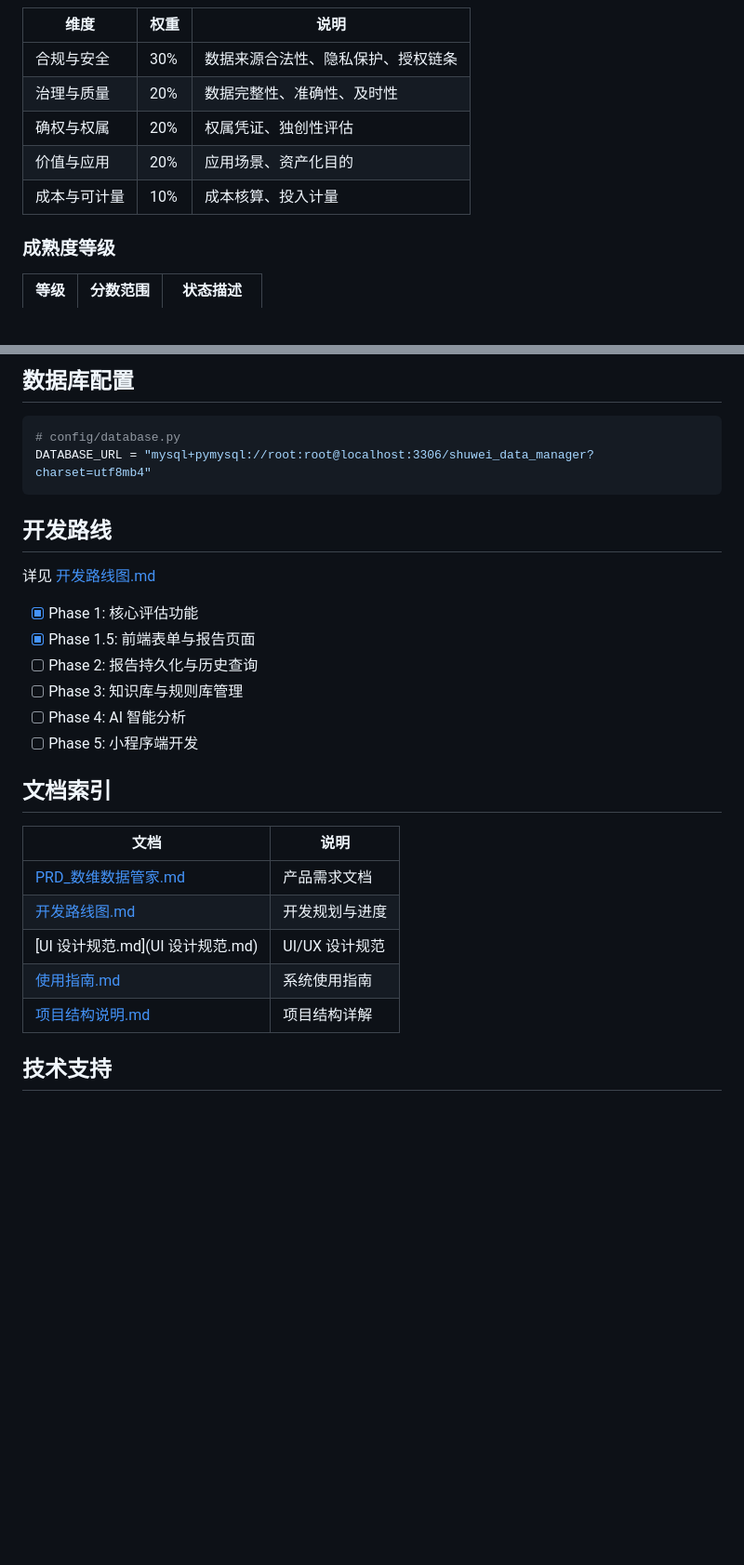
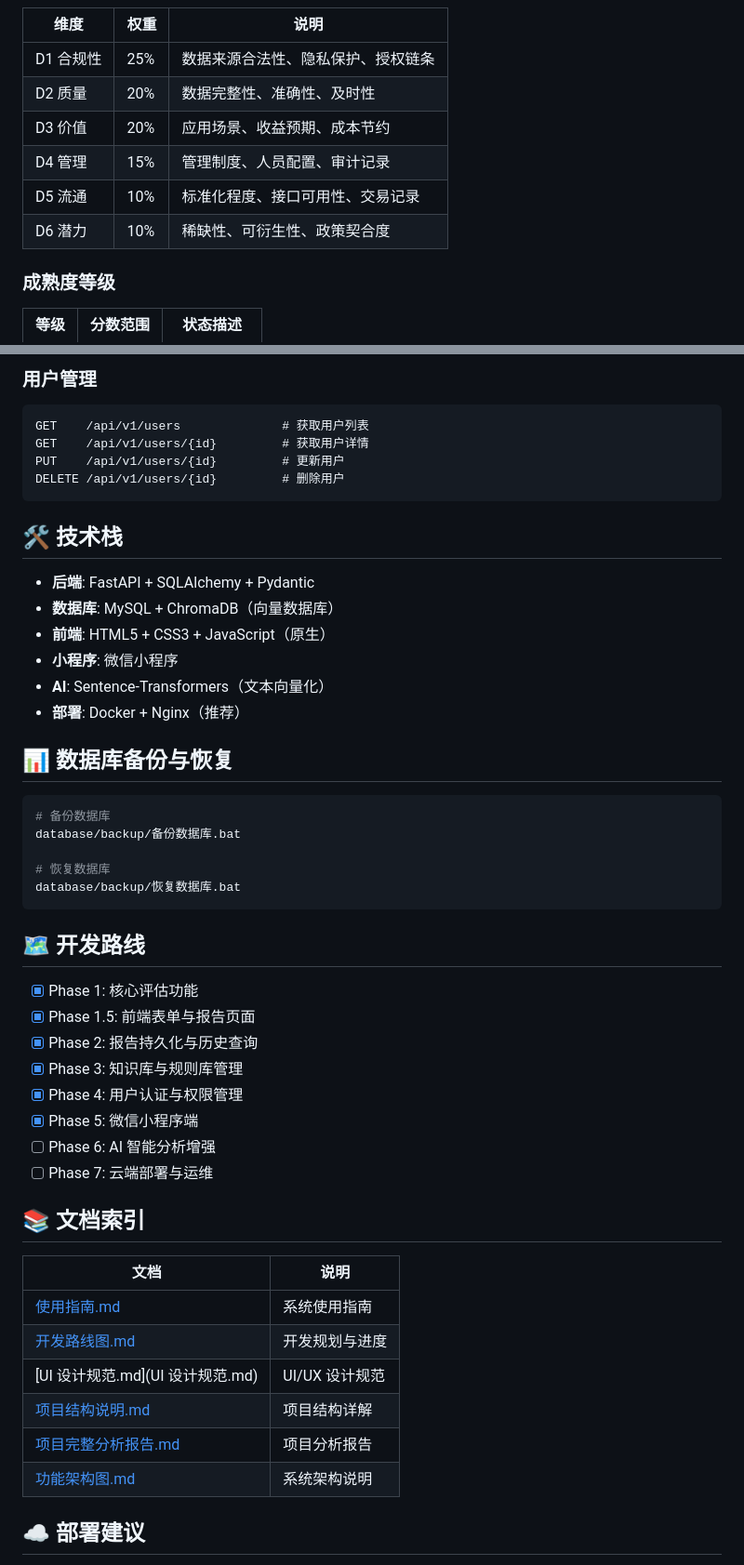
Before and after one commit to tuxiaowei888/data-manager-officially, a Markdown page: README.md, 2 parts joined by grey strips. Shown at 93% size. Rendered like a GitHub page; blank space fills up the shorter version.

````diff
--- a/README.md
+++ b/README.md
@@ -82,11 +14,12 @@ database/backup/恢复数据库.bat
 
 | 维度 | 权重 | 说明 |
 |------|------|------|
-| 合规与安全 | 30% | 数据来源合法性、隐私保护、授权链条 |
-| 治理与质量 | 20% | 数据完整性、准确性、及时性 |
-| 确权与权属 | 20% | 权属凭证、独创性评估 |
-| 价值与应用 | 20% | 应用场景、资产化目的 |
-| 成本与可计量 | 10% | 成本核算、投入计量 |
+| D1 合规性 | 25% | 数据来源合法性、隐私保护、授权链条 |
+| D2 质量 | 20% | 数据完整性、准确性、及时性 |
+| D3 价值 | 20% | 应用场景、收益预期、成本节约 |
+| D4 管理 | 15% | 管理制度、人员配置、审计记录 |
+| D5 流通 | 10% | 标准化程度、接口可用性、交易记录 |
+| D6 潜力 | 10% | 稀缺性、可衍生性、政策契合度 |
 
 ### 成熟度等级
 
@@ -129,32 +179,53 @@ GET    /api/v1/knowledge/search # 搜索文档
 ```
 
-## 数据库配置
-
-```python
-# config/database.py
-DATABASE_URL = "mysql+pymysql://root:root@localhost:3306/shuwei_data_manager?charset=utf8mb4"
+### 用户管理
+```
+GET    /api/v1/users              # 获取用户列表
+GET    /api/v1/users/{id}         # 获取用户详情
+PUT    /api/v1/users/{id}         # 更新用户
+DELETE /api/v1/users/{id}         # 删除用户
 ```
 
-## 开发路线
+## 🛠️ 技术栈
 
-详见 [开发路线图.md](开发路线图.md)
+- **后端**: FastAPI + SQLAlchemy + Pydantic
+- **数据库**: MySQL + ChromaDB（向量数据库）
+- **前端**: HTML5 + CSS3 + JavaScript（原生）
+- **小程序**: 微信小程序
+- **AI**: Sentence-Transformers（文本向量化）
+- **部署**: Docker + Nginx（推荐）
+
+## 📊 数据库备份与恢复
+
+```bash
+# 备份数据库
+database/backup/备份数据库.bat
+
+# 恢复数据库
+database/backup/恢复数据库.bat
+```
+
+## 🗺️ 开发路线
 
 - [x] Phase 1: 核心评估功能
 - [x] Phase 1.5: 前端表单与报告页面
-- [ ] Phase 2: 报告持久化与历史查询
-- [ ] Phase 3: 知识库与规则库管理
-- [ ] Phase 4: AI 智能分析
-- [ ] Phase 5: 小程序端开发
+- [x] Phase 2: 报告持久化与历史查询
+- [x] Phase 3: 知识库与规则库管理
+- [x] Phase 4: 用户认证与权限管理
+- [x] Phase 5: 微信小程序端
+- [ ] Phase 6: AI 智能分析增强
+- [ ] Phase 7: 云端部署与运维
 
-## 文档索引
+## 📚 文档索引
 
 | 文档 | 说明 |
 |------|------|
-| [PRD_数维数据管家.md](PRD_数维数据管家.md) | 产品需求文档 |
+| [使用指南.md](使用指南.md) | 系统使用指南 |
 | [开发路线图.md](开发路线图.md) | 开发规划与进度 |
 | [UI 设计规范.md](UI 设计规范.md) | UI/UX 设计规范 |
-| [使用指南.md](使用指南.md) | 系统使用指南 |
 | [项目结构说明.md](项目结构说明.md) | 项目结构详解 |
+| [项目完整分析报告.md](项目完整分析报告.md) | 项目分析报告 |
+| [功能架构图.md](功能架构图.md) | 系统架构说明 |
 
-## 技术支持
+## ☁️ 部署建议
 
````
Also changed, not shown: other parts of README.md (+192 -88 lines).
